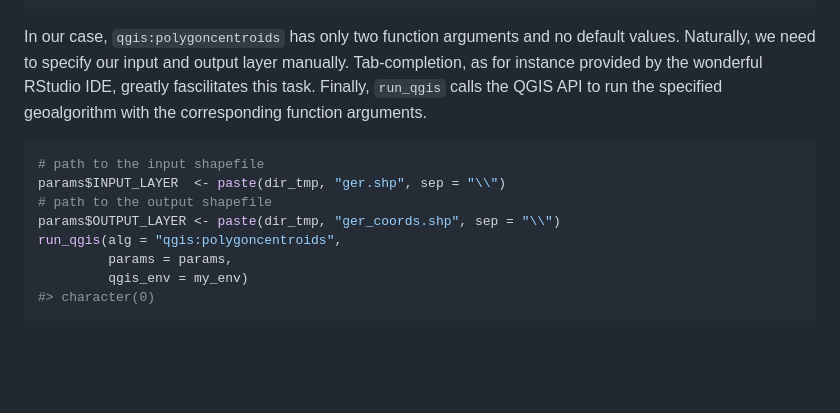
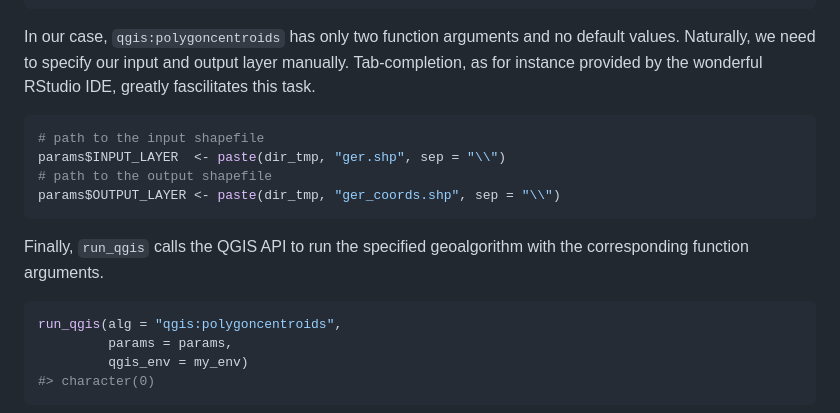
Before and after one commit to r-spatial/RQGIS, a Markdown page: README.md, the part around one of its changes. Drawn GitHub-style; blank space fills up the shorter version.

````diff
--- a/README.md
+++ b/README.md
@@ -152,13 +131,18 @@ params
 #> [1] "None"
 ```
 
-In our case, `qgis:polygoncentroids` has only two function arguments and no default values. Naturally, we need to specify our input and output layer manually. Tab-completion, as for instance provided by the wonderful RStudio IDE, greatly fascilitates this task. Finally, `run_qgis` calls the QGIS API to run the specified geoalgorithm with the corresponding function arguments.
+In our case, `qgis:polygoncentroids` has only two function arguments and no default values. Naturally, we need to specify our input and output layer manually. Tab-completion, as for instance provided by the wonderful RStudio IDE, greatly fascilitates this task.
 
 ``` r
 # path to the input shapefile
 params$INPUT_LAYER  <- paste(dir_tmp, "ger.shp", sep = "\\")
 # path to the output shapefile
 params$OUTPUT_LAYER <- paste(dir_tmp, "ger_coords.shp", sep = "\\")
+```
+
+Finally, `run_qgis` calls the QGIS API to run the specified geoalgorithm with the corresponding function arguments.
+
+``` r
 run_qgis(alg = "qgis:polygoncentroids",
          params = params,
          qgis_env = my_env)
````
Also changed, not shown: other parts of README.md (+3 -24 lines), README-unnamed-chunk-10-1.png (added), 5 other files.
